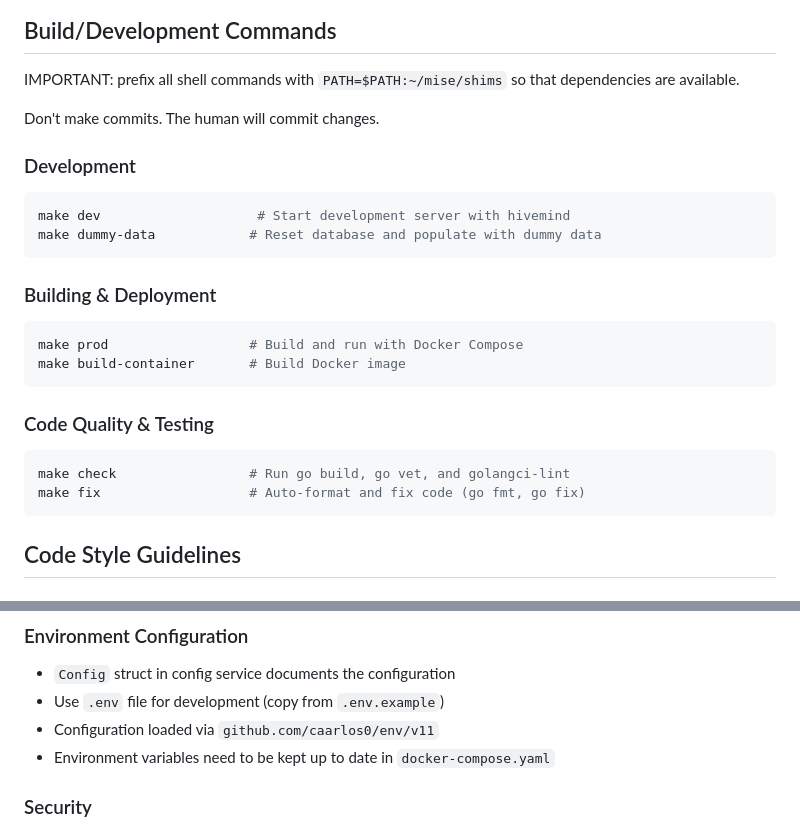
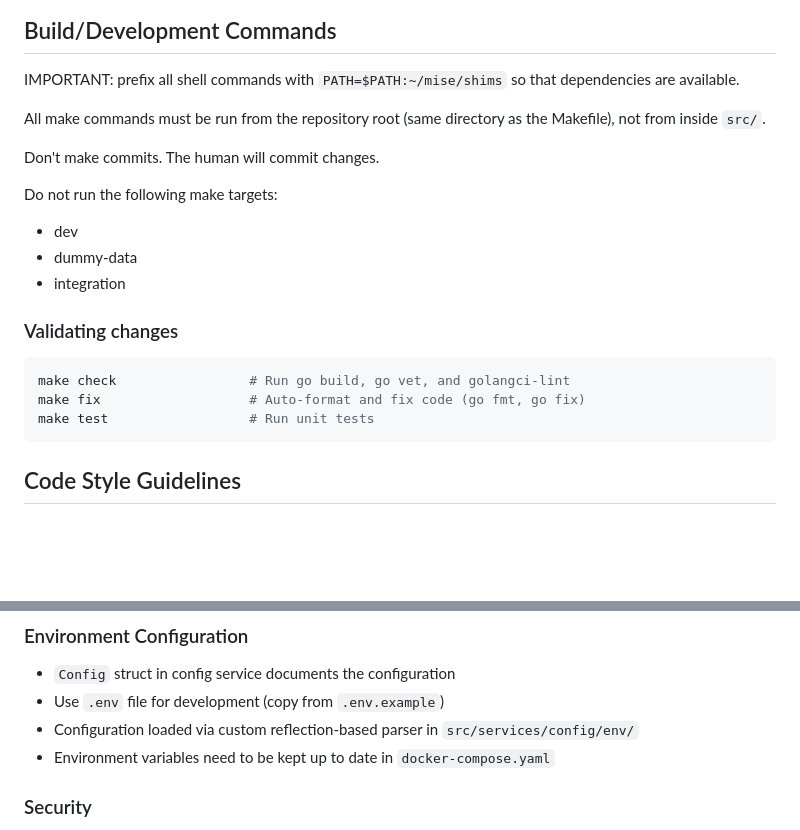
Before and after one commit to erkannt/rechenschaftspflicht, a Markdown page: AGENTS.md, 2 parts joined by grey strips. GitHub-like rendering; blank space fills up the shorter version.

Commit message:
update agent instructions after changing config and make targets

````diff
--- a/AGENTS.md
+++ b/AGENTS.md
@@ -17,27 +17,22 @@ This is a Go web application called "Rechenschaftspflicht" that uses:
 
 IMPORTANT: prefix all shell commands with `PATH=$PATH:~/mise/shims` so that dependencies are available.
 
+All make commands must be run from the repository root (same directory as the Makefile), not from inside `src/`.
+
 Don't make commits. The human will commit changes.
 
-### Development
+Do not run the following make targets:
 
-```bash
-make dev                    # Start development server with hivemind
-make dummy-data            # Reset database and populate with dummy data
-```
+- dev
+- dummy-data
+- integration
 
-### Building & Deployment
-
-```bash
-make prod                  # Build and run with Docker Compose
-make build-container       # Build Docker image
-```
-
-### Code Quality & Testing
+### Validating changes
 
 ```bash
 make check                 # Run go build, go vet, and golangci-lint
 make fix                   # Auto-format and fix code (go fmt, go fix)
+make test                  # Run unit tests
 ```
 
 ## Code Style Guidelines
@@ -163,7 +158,7 @@ func (s *SQLiteEventStore) GetAll() ([]Event, error) {
 
 - `Config` struct in config service documents the configuration
 - Use `.env` file for development (copy from `.env.example`)
-- Configuration loaded via `github.com/caarlos0/env/v11`
+- Configuration loaded via custom reflection-based parser in `src/services/config/env/`
 - Environment variables need to be kept up to date in `docker-compose.yaml`
 
 ### Security
````
